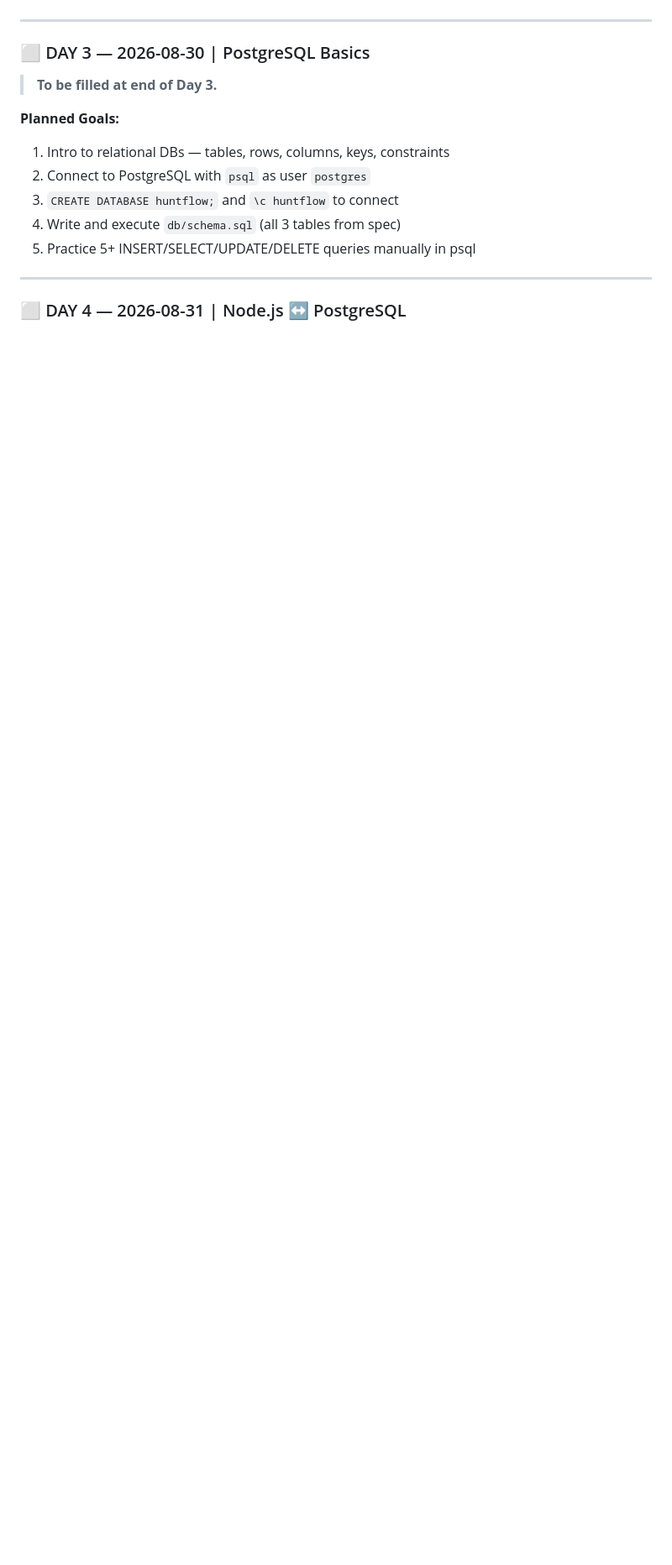
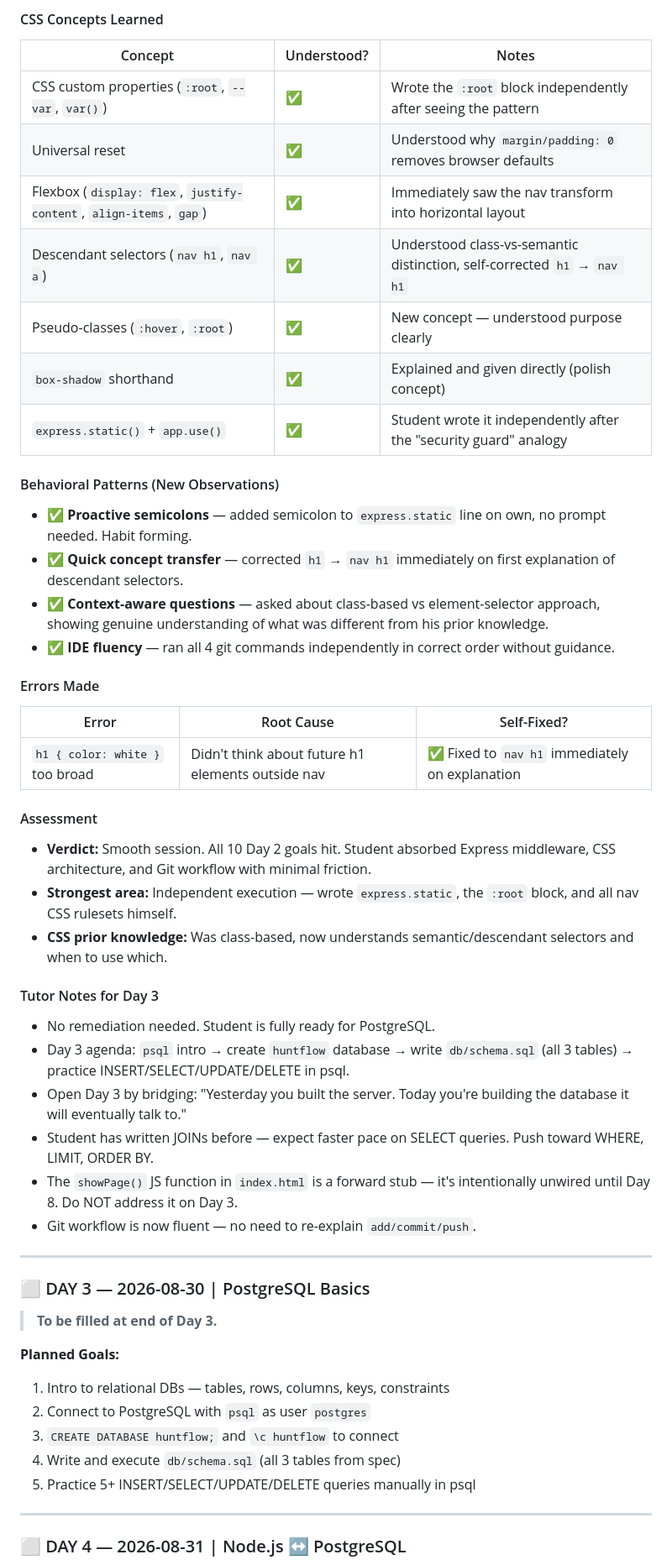
Before and after one commit to Coder-Tejas03/huntflow, a Markdown page: Project Instructions/HuntFlow_Progress_Log.md, the part around one of its changes. Shown at 84% size. Drawn GitHub-style; blank space fills up the shorter version.

```diff
--- a/Project Instructions/HuntFlow_Progress_Log.md
+++ b/Project Instructions/HuntFlow_Progress_Log.md
@@ -193,3 +226,39 @@ async function getUsers() {
+#### CSS Concepts Learned
+
+| Concept | Understood? | Notes |
+|---|---|---|
+| CSS custom properties (`:root`, `--var`, `var()`) | ✅ | Wrote the `:root` block independently after seeing the pattern |
+| Universal reset | ✅ | Understood why `margin/padding: 0` removes browser defaults |
+| Flexbox (`display: flex`, `justify-content`, `align-items`, `gap`) | ✅ | Immediately saw the nav transform into horizontal layout |
+| Descendant selectors (`nav h1`, `nav a`) | ✅ | Understood class-vs-semantic distinction, self-corrected `h1` → `nav h1` |
+| Pseudo-classes (`:hover`, `:root`) | ✅ | New concept — understood purpose clearly |
+| `box-shadow` shorthand | ✅ | Explained and given directly (polish concept) |
+| `express.static()` + `app.use()` | ✅ | Student wrote it independently after the "security guard" analogy |
+
+#### Behavioral Patterns (New Observations)
+- ✅ **Proactive semicolons** — added semicolon to `express.static` line on own, no prompt needed. Habit forming.
+- ✅ **Quick concept transfer** — corrected `h1` → `nav h1` immediately on first explanation of descendant selectors.
+- ✅ **Context-aware questions** — asked about class-based vs element-selector approach, showing genuine understanding of what was different from his prior knowledge.
+- ✅ **IDE fluency** — ran all 4 git commands independently in correct order without guidance.
+
+#### Errors Made
+
+| Error | Root Cause | Self-Fixed? |
+|---|---|---|
+| `h1 { color: white }` too broad | Didn't think about future h1 elements outside nav | ✅ Fixed to `nav h1` immediately on explanation |
+
+#### Assessment
+- **Verdict:** Smooth session. All 10 Day 2 goals hit. Student absorbed Express middleware, CSS architecture, and Git workflow with minimal friction.
+- **Strongest area:** Independent execution — wrote `express.static`, the `:root` block, and all nav CSS rulesets himself.
+- **CSS prior knowledge:** Was class-based, now understands semantic/descendant selectors and when to use which.
+
+#### Tutor Notes for Day 3
+- No remediation needed. Student is fully ready for PostgreSQL.
+- Day 3 agenda: `psql` intro → create `huntflow` database → write `db/schema.sql` (all 3 tables) → practice INSERT/SELECT/UPDATE/DELETE in psql.
+- Open Day 3 by bridging: "Yesterday you built the server. Today you're building the database it will eventually talk to."
+- Student has written JOINs before — expect faster pace on SELECT queries. Push toward WHERE, LIMIT, ORDER BY.
+- The `showPage()` JS function in `index.html` is a forward stub — it's intentionally unwired until Day 8. Do NOT address it on Day 3.
+- Git workflow is now fluent — no need to re-explain `add/commit/push`.
 
 ---
 
```
Also changed, not shown: other parts of Project Instructions/HuntFlow_Progress_Log.md (+49 -16 lines).
